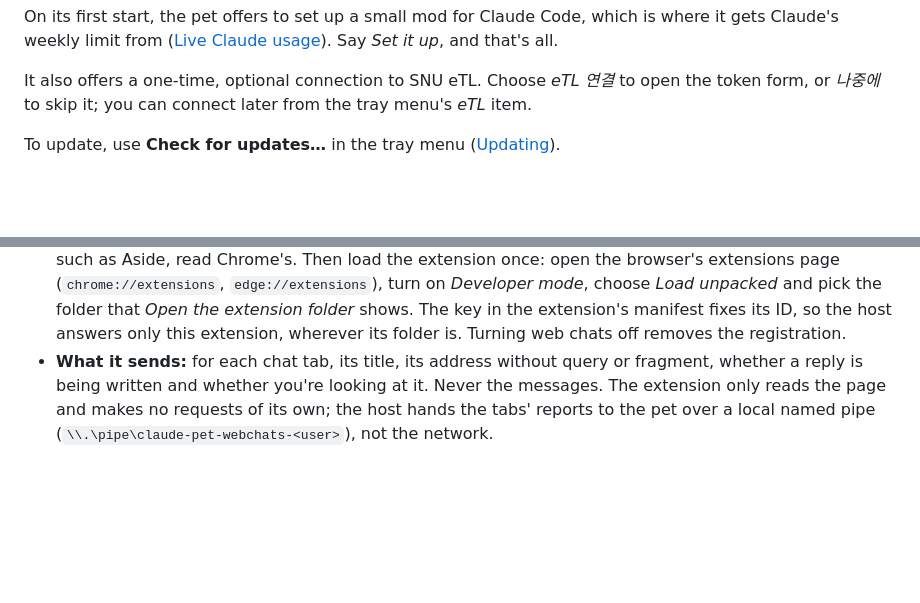
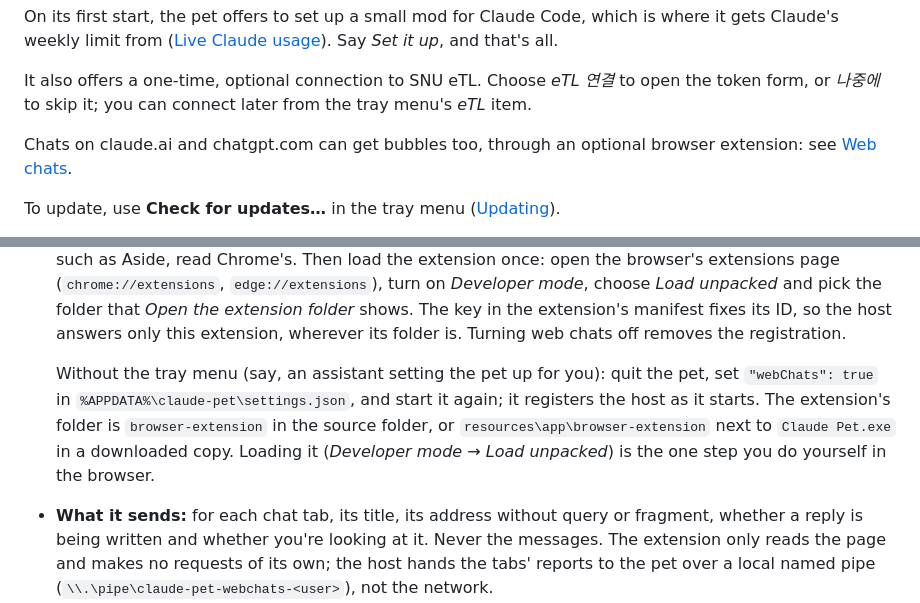
Before and after one commit to hyukjunlim/claude-pet, a Markdown page: README.md, 2 parts joined by grey strips. Drawn GitHub-style; blank space fills up the shorter version.

Commit message:
Point to web chats from Install, and say how to turn them on without the tray
Someone reading only the install steps, or an assistant setting the pet
up for them, wouldn't learn that web chats exist, and the tray menu was
the only documented way to turn them on.

- Install mentions the optional browser extension and links to it.
- Web chats says how to turn them on through settings.json, where the
  extension's folder is in a clone and in a downloaded copy, and that
  loading it in the browser is the one step left to the user.

Co-Authored-By: Claude Opus 5.5 <noreply@anthropic.com>

```diff
--- a/README.md
+++ b/README.md
@@ -45,6 +45,9 @@ all.
 
 It also offers a one-time, optional connection to SNU eTL. Choose *eTL 연결* to open the token
 form, or *나중에* to skip it; you can connect later from the tray menu's *eTL* item.
+
+Chats on claude.ai and chatgpt.com can get bubbles too, through an optional browser extension:
+see [Web chats](#web-chats-claudeai-chatgpt).
 
 To update, use **Check for updates…** in the tray menu ([Updating](#updating)).
 
@@ -302,6 +305,12 @@ are marked "Claude Chat" or "ChatGPT" (e.g. "ChatGPT · 2m").
   choose *Load unpacked* and pick the folder that *Open the extension folder* shows. The key in the
   extension's manifest fixes its ID, so the host answers only this extension, wherever its folder
   is. Turning web chats off removes the registration.
+
+  Without the tray menu (say, an assistant setting the pet up for you): quit the pet, set
+  `"webChats": true` in `%APPDATA%\claude-pet\settings.json`, and start it again; it registers the
+  host as it starts. The extension's folder is `browser-extension` in the source folder, or
+  `resources\app\browser-extension` next to `Claude Pet.exe` in a downloaded copy. Loading it
+  (*Developer mode* → *Load unpacked*) is the one step you do yourself in the browser.
 - **What it sends:** for each chat tab, its title, its address without query or fragment, whether a
   reply is being written and whether you're looking at it. Never the messages. The extension only
   reads the page and makes no requests of its own; the host hands the tabs' reports to the pet over
```
